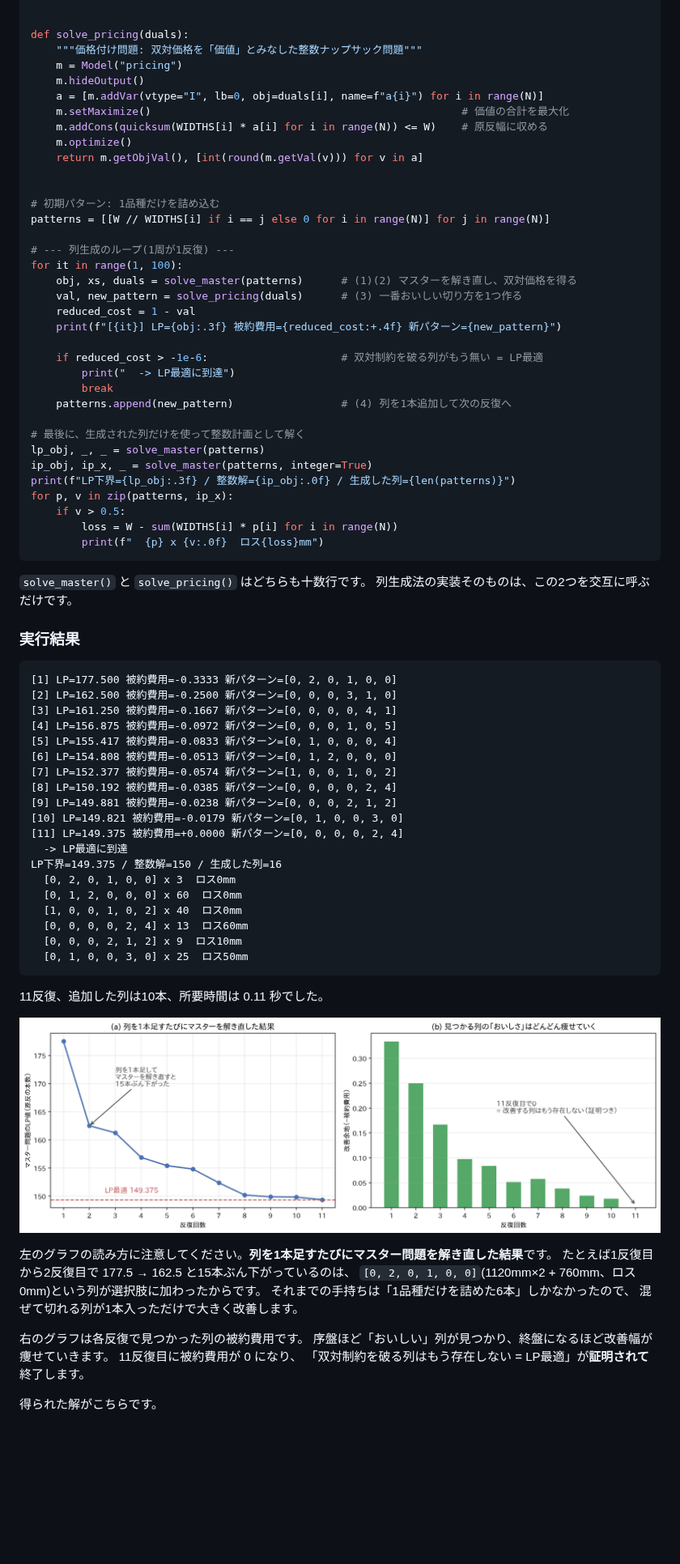
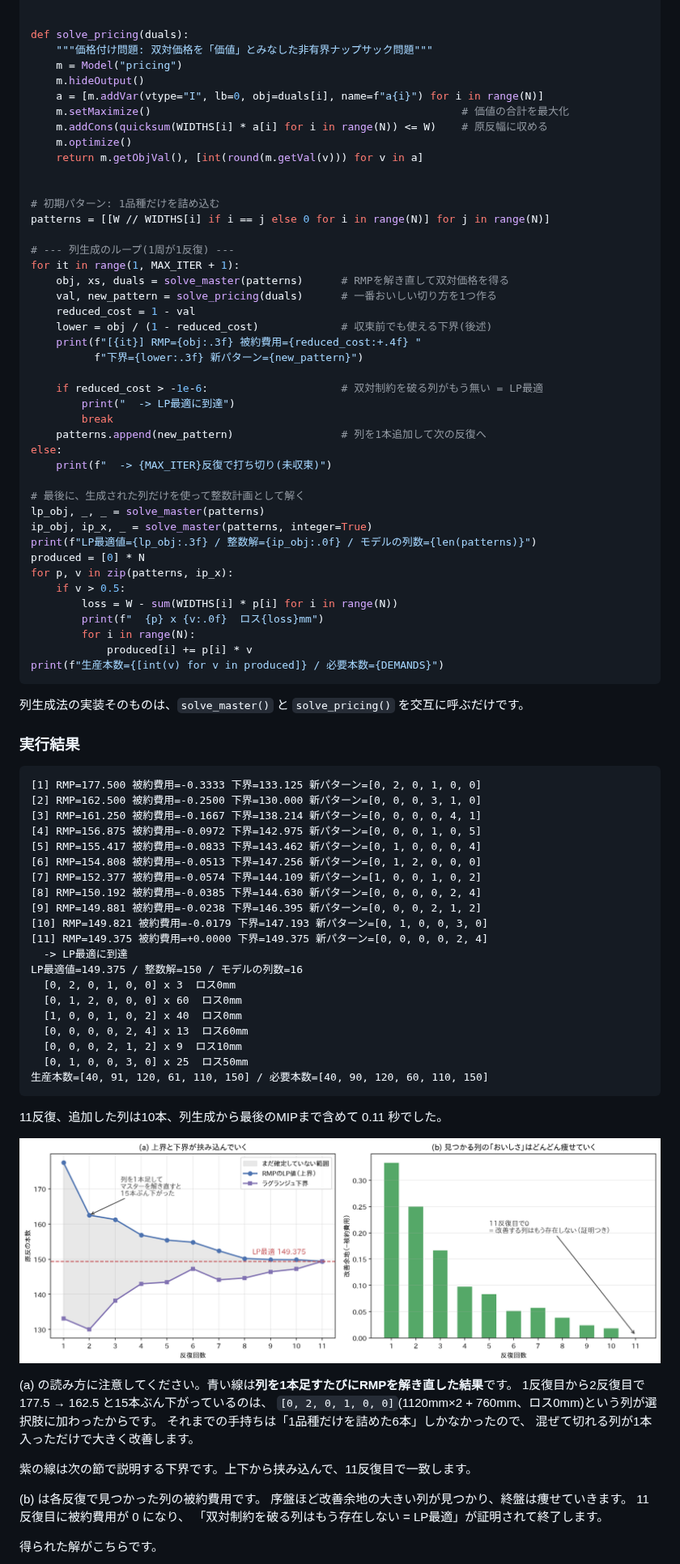
Before and after one commit to ctenopoma/zenn-contents, a Markdown page: articles/column-generation.md, the part around one of its changes. Shown at 81% size. GitHub-like rendering; pictures changed too: images/column-generation/fig5_convergence.png; blank space fills up the shorter version.

````diff
--- a/articles/column-generation.md
+++ b/articles/column-generation.md
@@ -434,7 +443,7 @@ def solve_master(patterns, integer=False):
 
 
 def solve_pricing(duals):
-    """価格付け問題: 双対価格を「価値」とみなした整数ナップサック問題"""
+    """価格付け問題: 双対価格を「価値」とみなした非有界ナップサック問題"""
     m = Model("pricing")
     m.hideOutput()
     a = [m.addVar(vtype="I", lb=0, obj=duals[i], name=f"a{i}") for i in range(N)]
@@ -448,68 +457,78 @@ def solve_pricing(duals):
 patterns = [[W // WIDTHS[i] if i == j else 0 for i in range(N)] for j in range(N)]
 
 # --- 列生成のループ(1周が1反復) ---
-for it in range(1, 100):
-    obj, xs, duals = solve_master(patterns)      # (1)(2) マスターを解き直し、双対価格を得る
-    val, new_pattern = solve_pricing(duals)      # (3) 一番おいしい切り方を1つ作る
+for it in range(1, MAX_ITER + 1):
+    obj, xs, duals = solve_master(patterns)      # RMPを解き直して双対価格を得る
+    val, new_pattern = solve_pricing(duals)      # 一番おいしい切り方を1つ作る
     reduced_cost = 1 - val
-    print(f"[{it}] LP={obj:.3f} 被約費用={reduced_cost:+.4f} 新パターン={new_pattern}")
+    lower = obj / (1 - reduced_cost)             # 収束前でも使える下界(後述)
+    print(f"[{it}] RMP={obj:.3f} 被約費用={reduced_cost:+.4f} "
+          f"下界={lower:.3f} 新パターン={new_pattern}")
 
     if reduced_cost > -1e-6:                     # 双対制約を破る列がもう無い = LP最適
         print("  -> LP最適に到達")
         break
-    patterns.append(new_pattern)                 # (4) 列を1本追加して次の反復へ
+    patterns.append(new_pattern)                 # 列を1本追加して次の反復へ
+else:
+    print(f"  -> {MAX_ITER}反復で打ち切り(未収束)")
 
 # 最後に、生成された列だけを使って整数計画として解く
 lp_obj, _, _ = solve_master(patterns)
 ip_obj, ip_x, _ = solve_master(patterns, integer=True)
-print(f"LP下界={lp_obj:.3f} / 整数解={ip_obj:.0f} / 生成した列={len(patterns)}")
+print(f"LP最適値={lp_obj:.3f} / 整数解={ip_obj:.0f} / モデルの列数={len(patterns)}")
+produced = [0] * N
 for p, v in zip(patterns, ip_x):
     if v > 0.5:
         loss = W - sum(WIDTHS[i] * p[i] for i in range(N))
         print(f"  {p} x {v:.0f}  ロス{loss}mm")
+        for i in range(N):
+            produced[i] += p[i] * v
+print(f"生産本数={[int(v) for v in produced]} / 必要本数={DEMANDS}")
 ```
 
-`solve_master()` と `solve_pricing()` はどちらも十数行です。
-列生成法の実装そのものは、この2つを交互に呼ぶだけです。
+列生成法の実装そのものは、`solve_master()` と `solve_pricing()` を交互に呼ぶだけです。
 
 ### 実行結果
 
 ```txt
-[1] LP=177.500 被約費用=-0.3333 新パターン=[0, 2, 0, 1, 0, 0]
-[2] LP=162.500 被約費用=-0.2500 新パターン=[0, 0, 0, 3, 1, 0]
-[3] LP=161.250 被約費用=-0.1667 新パターン=[0, 0, 0, 0, 4, 1]
-[4] LP=156.875 被約費用=-0.0972 新パターン=[0, 0, 0, 1, 0, 5]
-[5] LP=155.417 被約費用=-0.0833 新パターン=[0, 1, 0, 0, 0, 4]
-[6] LP=154.808 被約費用=-0.0513 新パターン=[0, 1, 2, 0, 0, 0]
-[7] LP=152.377 被約費用=-0.0574 新パターン=[1, 0, 0, 1, 0, 2]
-[8] LP=150.192 被約費用=-0.0385 新パターン=[0, 0, 0, 0, 2, 4]
-[9] LP=149.881 被約費用=-0.0238 新パターン=[0, 0, 0, 2, 1, 2]
-[10] LP=149.821 被約費用=-0.0179 新パターン=[0, 1, 0, 0, 3, 0]
-[11] LP=149.375 被約費用=+0.0000 新パターン=[0, 0, 0, 0, 2, 4]
+[1] RMP=177.500 被約費用=-0.3333 下界=133.125 新パターン=[0, 2, 0, 1, 0, 0]
+[2] RMP=162.500 被約費用=-0.2500 下界=130.000 新パターン=[0, 0, 0, 3, 1, 0]
+[3] RMP=161.250 被約費用=-0.1667 下界=138.214 新パターン=[0, 0, 0, 0, 4, 1]
+[4] RMP=156.875 被約費用=-0.0972 下界=142.975 新パターン=[0, 0, 0, 1, 0, 5]
+[5] RMP=155.417 被約費用=-0.0833 下界=143.462 新パターン=[0, 1, 0, 0, 0, 4]
+[6] RMP=154.808 被約費用=-0.0513 下界=147.256 新パターン=[0, 1, 2, 0, 0, 0]
+[7] RMP=152.377 被約費用=-0.0574 下界=144.109 新パターン=[1, 0, 0, 1, 0, 2]
+[8] RMP=150.192 被約費用=-0.0385 下界=144.630 新パターン=[0, 0, 0, 0, 2, 4]
+[9] RMP=149.881 被約費用=-0.0238 下界=146.395 新パターン=[0, 0, 0, 2, 1, 2]
+[10] RMP=149.821 被約費用=-0.0179 下界=147.193 新パターン=[0, 1, 0, 0, 3, 0]
+[11] RMP=149.375 被約費用=+0.0000 下界=149.375 新パターン=[0, 0, 0, 0, 2, 4]
   -> LP最適に到達
-LP下界=149.375 / 整数解=150 / 生成した列=16
+LP最適値=149.375 / 整数解=150 / モデルの列数=16
   [0, 2, 0, 1, 0, 0] x 3  ロス0mm
   [0, 1, 2, 0, 0, 0] x 60  ロス0mm
   [1, 0, 0, 1, 0, 2] x 40  ロス0mm
   [0, 0, 0, 0, 2, 4] x 13  ロス60mm
   [0, 0, 0, 2, 1, 2] x 9  ロス10mm
   [0, 1, 0, 0, 3, 0] x 25  ロス50mm
+生産本数=[40, 91, 120, 61, 110, 150] / 必要本数=[40, 90, 120, 60, 110, 150]
 ```
 
-11反復、追加した列は10本、所要時間は 0.11 秒でした。
+11反復、追加した列は10本、列生成から最後のMIPまで含めて 0.11 秒でした。
 
 ![収束の様子](/images/column-generation/fig5_convergence.png)
 
-左のグラフの読み方に注意してください。**列を1本足すたびにマスター問題を解き直した結果**です。
-たとえば1反復目から2反復目で 177.5 → 162.5 と15本ぶん下がっているのは、
+(a) の読み方に注意してください。青い線は**列を1本足すたびにRMPを解き直した結果**です。
+1反復目から2反復目で 177.5 → 162.5 と15本ぶん下がっているのは、
 `[0, 2, 0, 1, 0, 0]`(1120mm×2 + 760mm、ロス0mm)という列が選択肢に加わったからです。
 それまでの手持ちは「1品種だけを詰めた6本」しかなかったので、
 混ぜて切れる列が1本入っただけで大きく改善します。
 
-右のグラフは各反復で見つかった列の被約費用です。
-序盤ほど「おいしい」列が見つかり、終盤になるほど改善幅が痩せていきます。
+紫の線は次の節で説明する下界です。上下から挟み込んで、11反復目で一致します。
+
+(b) は各反復で見つかった列の被約費用です。
+序盤ほど改善余地の大きい列が見つかり、終盤は痩せていきます。
 11反復目に被約費用が 0 になり、
-「双対制約を破る列はもう存在しない = LP最適」が**証明されて**終了します。
+「双対制約を破る列はもう存在しない = LP最適」が証明されて終了します。
 
 得られた解がこちらです。
 
````
Also changed, not shown: other parts of articles/column-generation.md (+228 -176 lines), images/column-generation/fig2_explosion.png, images/column-generation/fig6_duals.png, images/column-generation/fig8_degeneracy.png.
